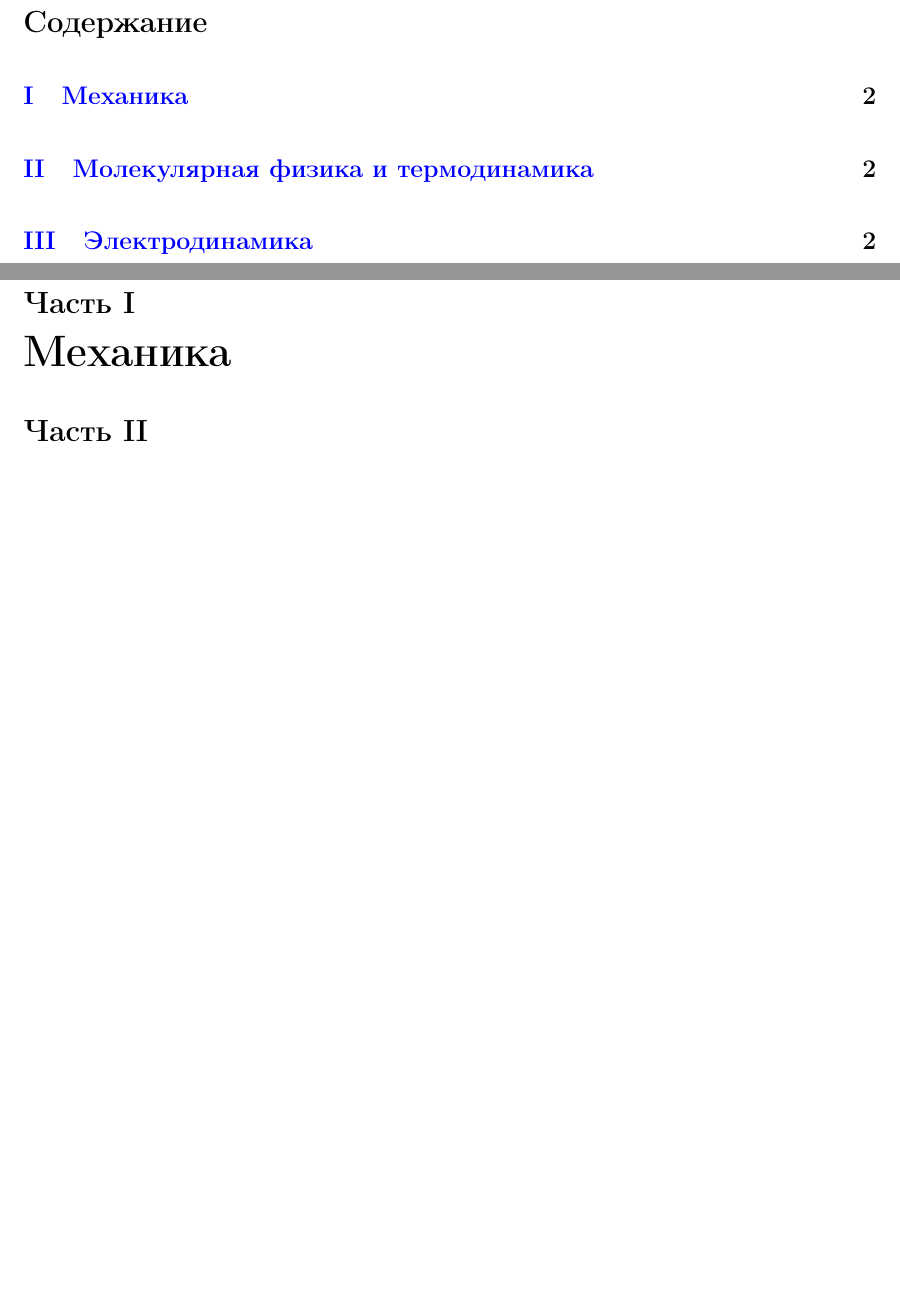
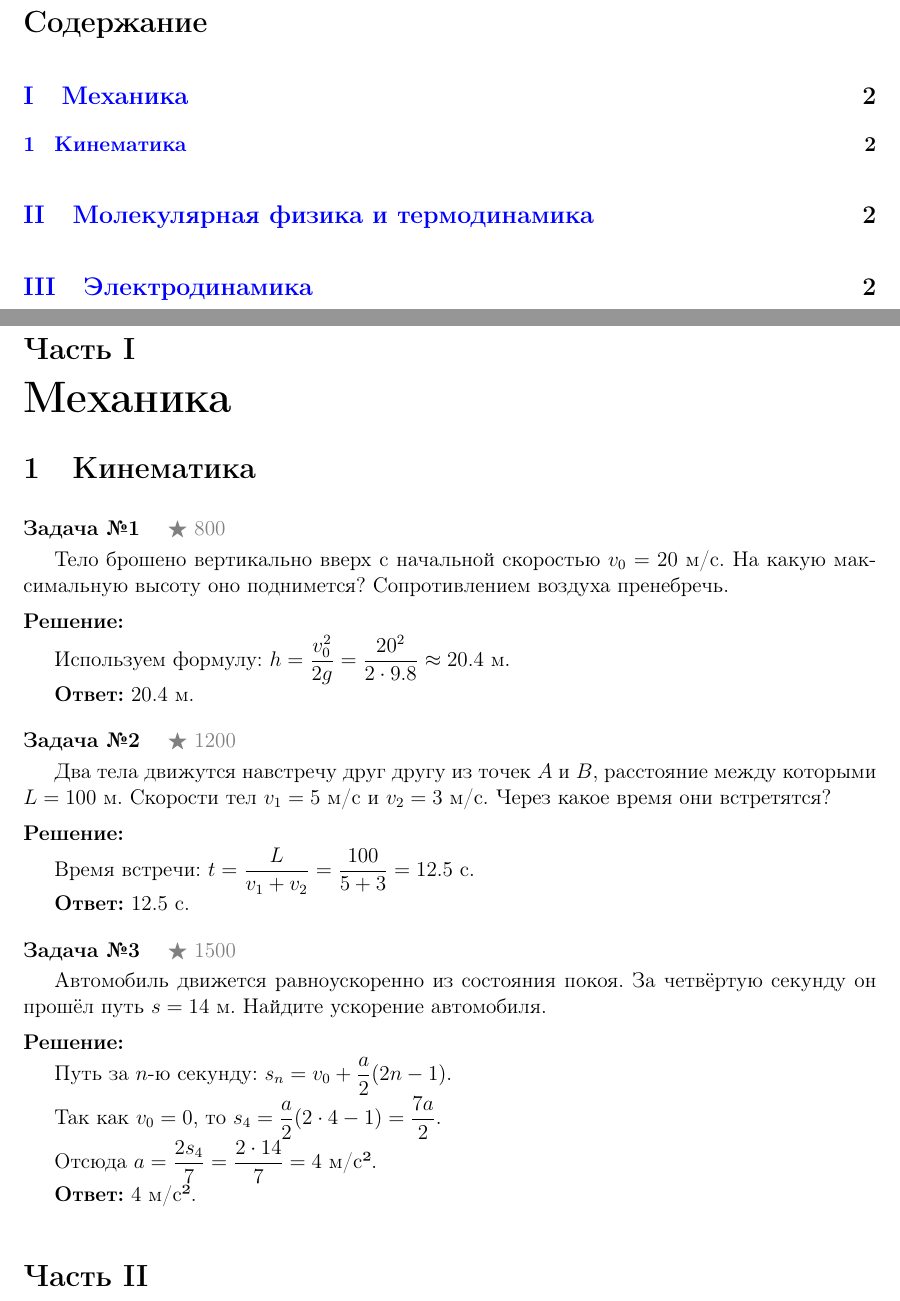
Before and after one commit to IronSamuray/physics-book, a LaTeX document (main.tex, which reads chapters/01_mechanics/01_kinematics.tex, config/settings.tex, preamble.tex): two parts of pages 1 and 2 of 2, joined at a grey line, cut so that both start at the same text, the shorter picture padded with empty space. Compiled offline with pdfLaTeX.

Commit message:
Сделан минимализм задач, добавлены тестовые задачи, нужно будет еще поменять README, шоблом поменян

```diff
--- a/chapters/01_mechanics/01_kinematics.tex
+++ b/chapters/01_mechanics/01_kinematics.tex
@@ -0,0 +1,39 @@
+% === chapters/01_mechanics/01_kinematics.tex ===
+\section{Кинематика}
+
+% --- Задача 1 ---
+\problem{1}{800}
+Тело брошено вертикально вверх с начальной скоростью $v_0 = 20$ м/с.
+На какую максимальную высоту оно поднимется? Сопротивлением воздуха пренебречь.
+
+\begin{solution}
+Используем формулу: $h = \dfrac{v_0^2}{2g} = \dfrac{20^2}{2 \cdot 9.8} \approx 20.4$ м.
+
+\textbf{Ответ:} $20.4$ м.
+\end{solution}
+
+% --- Задача 2 ---
+\problem{2}{1200}
+Два тела движутся навстречу друг другу из точек $A$ и $B$, расстояние между которыми $L = 100$ м.
+Скорости тел $v_1 = 5$ м/с и $v_2 = 3$ м/с. Через какое время они встретятся?
+
+\begin{solution}
+Время встречи: $t = \dfrac{L}{v_1 + v_2} = \dfrac{100}{5 + 3} = 12.5$ с.
+
+\textbf{Ответ:} $12.5$ с.
+\end{solution}
+
+% --- Задача 3 ---
+\problem{3}{1500}
+Автомобиль движется равноускоренно из состояния покоя. За четвёртую секунду он прошёл путь $s = 14$ м.
+Найдите ускорение автомобиля.
+
+\begin{solution}
+Путь за $n$-ю секунду: $s_n = v_0 + \dfrac{a}{2}(2n-1)$.
+
+Так как $v_0 = 0$, то $s_4 = \dfrac{a}{2}(2 \cdot 4 - 1) = \dfrac{7a}{2}$.
+
+Отсюда $a = \dfrac{2s_4}{7} = \dfrac{2 \cdot 14}{7} = 4$ м/с².
+
+\textbf{Ответ:} $4$ м/с².
+\end{solution}
--- a/config/settings.tex
+++ b/config/settings.tex
@@ -1,17 +1,7 @@
-% === settings.tex ===
-% Переключатели для сборника задач
+% === config/settings.tex ===
+% Простые переключатели для сборки сборника
 
-% Показывать решения?
-\solutionstrue      % <-- Решения ПОКАЗАНЫ
-% \solutionsfalse   % <-- Закомментируй строку выше и раскомментируй эту, чтобы скрыть решения
-
-% Показывать рейтинг задач?
-\newif\ifshowrating
-\showratingtrue
-
-% Показывать теги?
-\newif\ifshowtags
-\showtagstrue
-
-% Версия: tutor или student
-\newcommand{\version}{tutor}
+% --- Показывать решения? ---
+% Раскомментируй нужную строку:
+\solutionstrue      % ← Решения ПОКАЗАНЫ (версия для репетитора)
+% \solutionsfalse   % ← Решения СКРЫТЫ (версия для ученика)
--- a/preamble.tex
+++ b/preamble.tex
@@ -7,11 +7,10 @@
 \usepackage[russian]{babel}
 
 % --- Математика ---
-\usepackage{amsmath, amssymb, amsthm}
-\usepackage{mathtools}
+\usepackage{amsmath, amssymb}
 
-% --- Оформление задач (красивые рамки) ---
-\usepackage[most]{tcolorbox}
+% --- Картинки ---
+\usepackage{graphicx}
 
 % --- Ссылки и оглавление ---
 \usepackage{hyperref}
@@ -22,46 +21,63 @@
     pdfauthor={IronSamuray},
     pdftitle={Сборник задач по физике 10-11 класс}
 }
-\pdfinfo{
-    /Author (IronSamuray)
-    /Title (Сборник задач по физике 10-11 класс)
-    /Subject (Все права защищены)
-    /Creator (IronSamuray)
-}
+
 % --- Макет страницы ---
 \usepackage{geometry}
 \geometry{a4paper, top=2cm, bottom=2cm, left=2cm, right=2cm}
 
-% --- Свои команды для удобства ===
+% --- Цвета ---
+\usepackage{xcolor}
+\definecolor{ratingcolor}{gray}{0.5} % Серый цвет для рейтинга
 
-% Рейтинг задачи (как на Codeforces: 500-3000)
-\newcommand{\rating}[1]{%
-    \textcolor{gray}{\small\textbf{[★ #1]}}%
+% === ШАБЛОНЫ ДЛЯ ЗАДАЧ ===
+
+% Переключатель решений
+\newif\ifsolutions
+\solutionstrue  % Показывать решения (по умолчанию)
+
+% Звёздочка для рейтинга (выбирай какой нравится):
+% \star - простая звезда
+% \bigstar - жирная звезда
+% \ast - астериск *
+\newcommand{\ratingformat}[1]{$\bigstar$ #1}
+
+% Команда для оформления задачи
+% Использование: \problem{номер}{рейтинг}
+\newcommand{\problem}[2]{%
+    \par\medskip
+    \noindent\textbf{Задача №#1} \quad \textcolor{ratingcolor}{\ratingformat{#2}}
+    \par\nopagebreak
+    \smallskip
 }
 
-% Окружение для задачи
-\newtcolorbox{problem}[2][]{%
-    colback=white,
-    colframe=black!75,
-    fonttitle=\bfseries,
-    title=Задача #2,
-    #1 % дополнительные параметры
+% Окружение для решения
+\newenvironment{solution}{%
+    \ifsolutions
+    \par\medskip
+    \noindent\textbf{Решение:}
+    \par\smallskip
+}{%
+    \par\medskip
+    \fi
 }
 
-% Окружение для решения (можно скрывать)
-\newif\ifsolutions
-\solutionstrue % Закомментировать, чтобы скрыть решения
+% === КОМАНДЫ ДЛЯ КАРТИНОК ===
 
-\newenvironment{solution}{%
-    \ifsolutions%
-    \begin{tcolorbox}[colback=yellow!5, colframe=orange!50, title=💡 Решение]%
-}{%
-    \ifsolutions%
-    \end{tcolorbox}%
-    \fi%
+% Картинка с подписью
+% Использование: \fig{0.5}{images/mechanics/plot.png}{Подпись}
+\newcommand{\fig}[3]{
+    \begin{center}
+        \includegraphics[width=#1\textwidth]{#2}
+        \par\medskip
+        \textbf{Рис.} #3
+    \end{center}
 }
 
-% Теги для задач (ЕГЭ, олимпиада, база и т.д.)
-\newcommand{\tags}[1]{%
-    {\footnotesize\textcolor{gray}{\textit{#1}}}%
+% Картинка без подписи
+% Использование: \image{0.5}{images/mechanics/plot.png}
+\newcommand{\image}[2]{
+    \begin{center}
+        \includegraphics[width=#1\textwidth]{#2}
+    \end{center}
 }
```
Also changed, not shown: README.md, preamble.tex (2 more changed lines).
